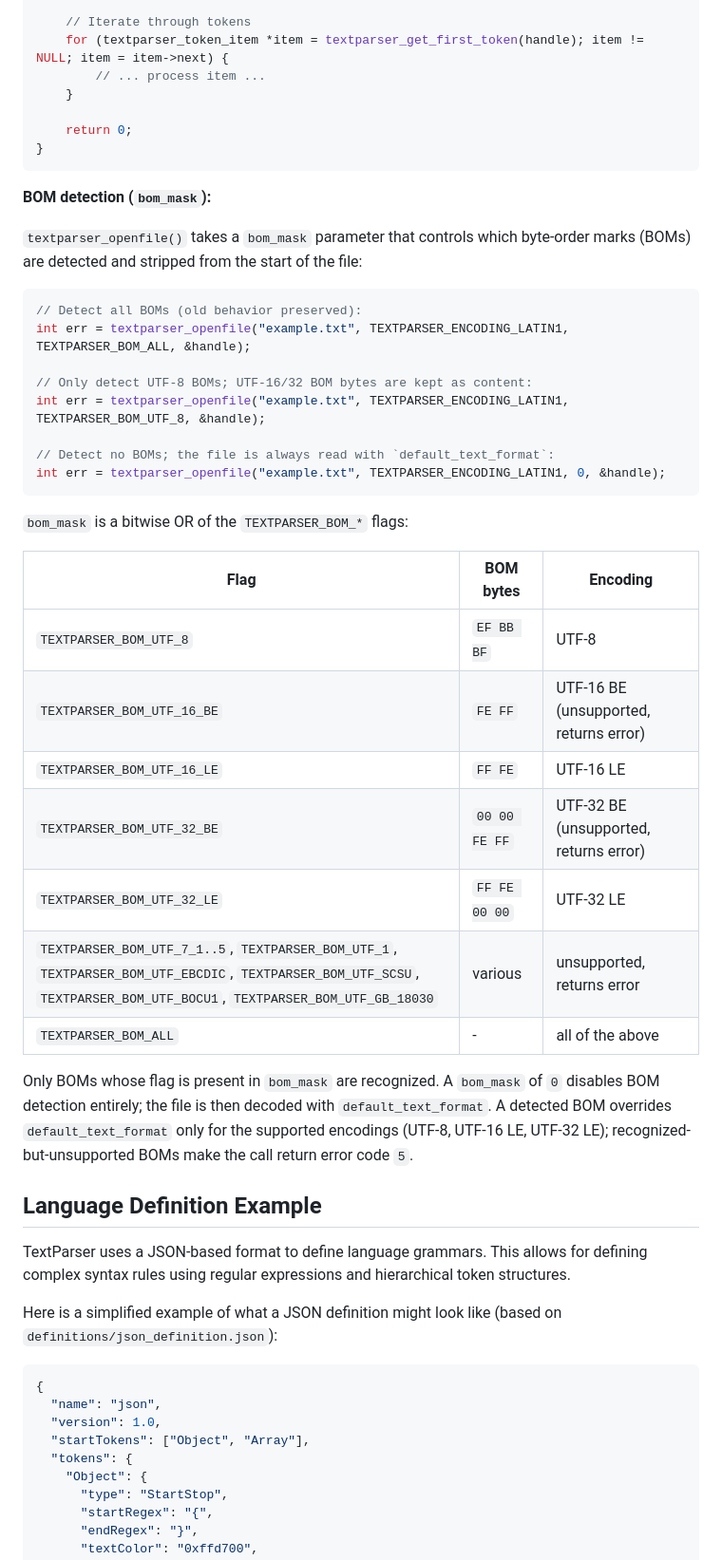
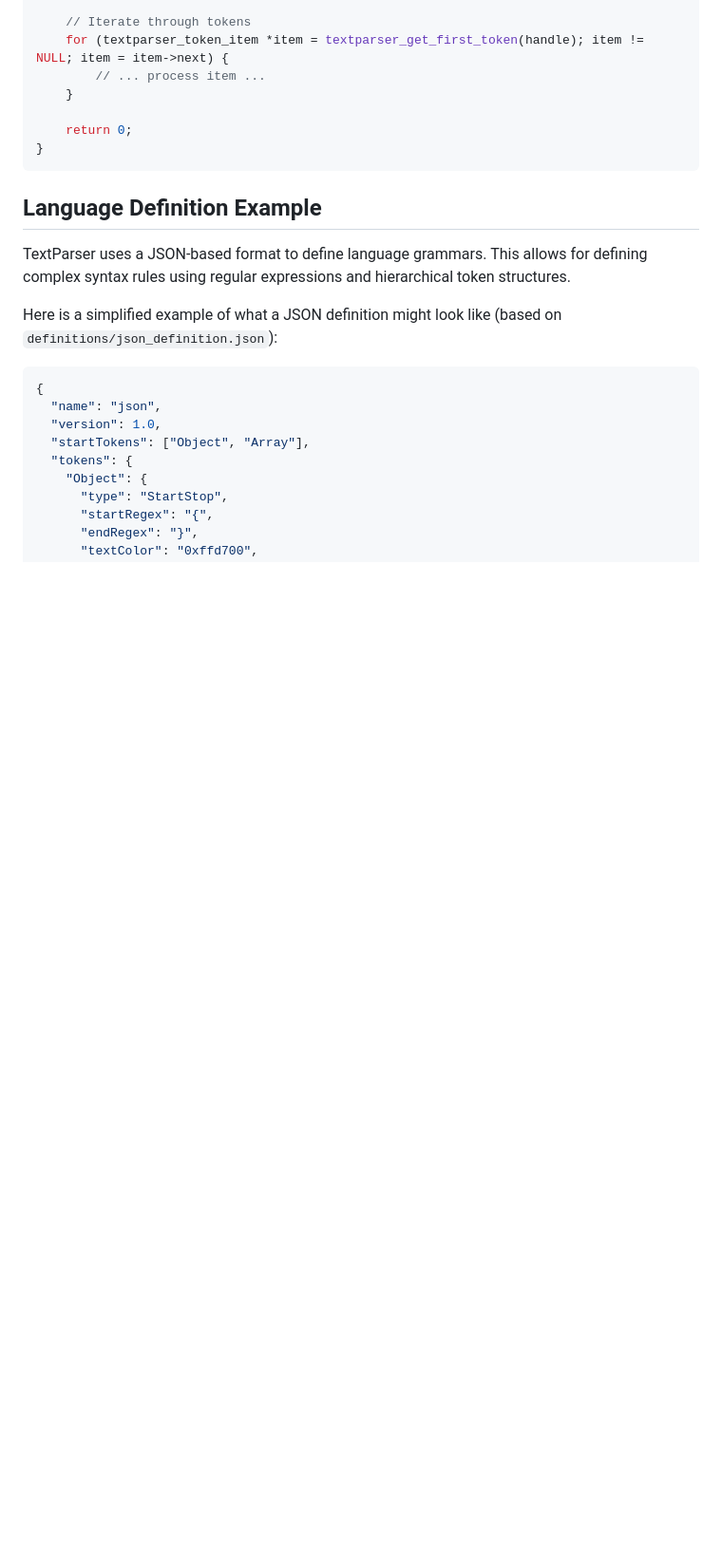
Before and after one commit to bokic/textparser, a Markdown page: README.md, the part around one of its changes. Shown at 95% size. Drawn GitHub-style; blank space fills up the shorter version.

````diff
--- a/README.md
+++ b/README.md
@@ -143,35 +114,6 @@ int main() {
 }
 ```
 
-**BOM detection (`bom_mask`):**
-
-`textparser_openfile()` takes a `bom_mask` parameter that controls which byte-order marks (BOMs) are detected and stripped from the start of the file:
-
-```c
-// Detect all BOMs (old behavior preserved):
-int err = textparser_openfile("example.txt", TEXTPARSER_ENCODING_LATIN1, TEXTPARSER_BOM_ALL, &handle);
-
-// Only detect UTF-8 BOMs; UTF-16/32 BOM bytes are kept as content:
-int err = textparser_openfile("example.txt", TEXTPARSER_ENCODING_LATIN1, TEXTPARSER_BOM_UTF_8, &handle);
-
-// Detect no BOMs; the file is always read with `default_text_format`:
-int err = textparser_openfile("example.txt", TEXTPARSER_ENCODING_LATIN1, 0, &handle);
-```
-
-`bom_mask` is a bitwise OR of the `TEXTPARSER_BOM_*` flags:
-
-| Flag | BOM bytes | Encoding |
-|------|-----------|----------|
-| `TEXTPARSER_BOM_UTF_8` | `EF BB BF` | UTF-8 |
-| `TEXTPARSER_BOM_UTF_16_BE` | `FE FF` | UTF-16 BE (unsupported, returns error) |
-| `TEXTPARSER_BOM_UTF_16_LE` | `FF FE` | UTF-16 LE |
-| `TEXTPARSER_BOM_UTF_32_BE` | `00 00 FE FF` | UTF-32 BE (unsupported, returns error) |
-| `TEXTPARSER_BOM_UTF_32_LE` | `FF FE 00 00` | UTF-32 LE |
-| `TEXTPARSER_BOM_UTF_7_1..5`, `TEXTPARSER_BOM_UTF_1`, `TEXTPARSER_BOM_UTF_EBCDIC`, `TEXTPARSER_BOM_UTF_SCSU`, `TEXTPARSER_BOM_UTF_BOCU1`, `TEXTPARSER_BOM_UTF_GB_18030` | various | unsupported, returns error |
-| `TEXTPARSER_BOM_ALL` | - | all of the above |
-
-Only BOMs whose flag is present in `bom_mask` are recognized. A `bom_mask` of `0` disables BOM detection entirely; the file is then decoded with `default_text_format`. A detected BOM overrides `default_text_format` only for the supported encodings (UTF-8, UTF-16 LE, UTF-32 LE); recognized-but-unsupported BOMs make the call return error code `5`.
-
 ## Language Definition Example
 
 TextParser uses a JSON-based format to define language grammars. This allows for defining complex syntax rules using regular expressions and hierarchical token structures.
````
Also changed, not shown: other parts of README.md (+2 -41 lines).
